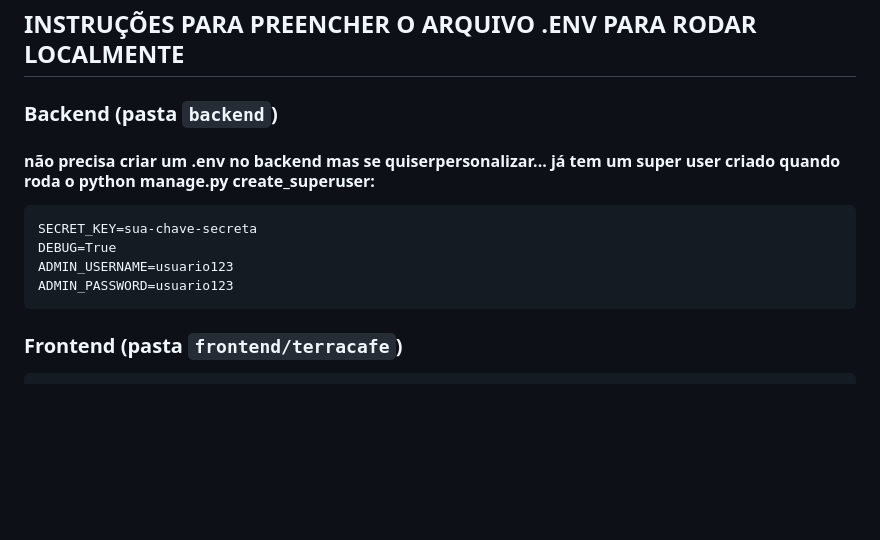
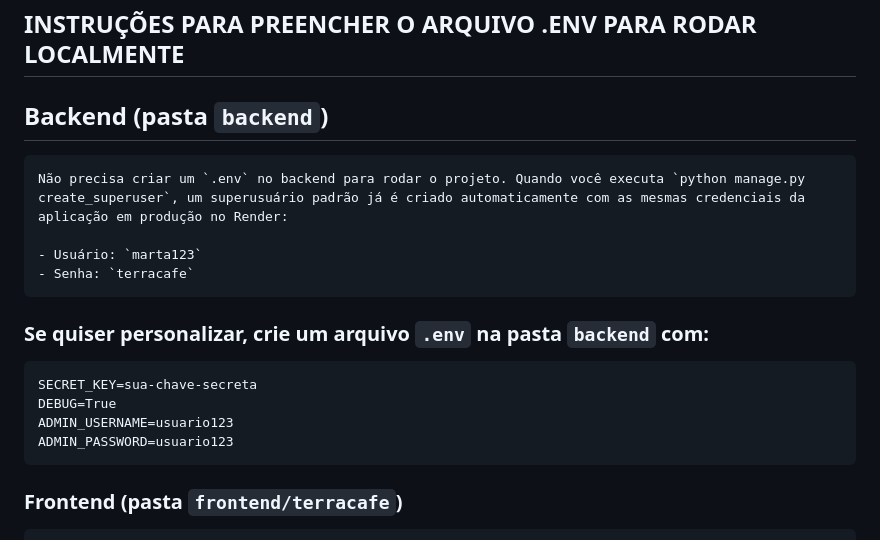
Before and after one commit to uriel-hapuq/terra-cafe, a Markdown page: README.md, the part around the change. GitHub-like rendering; blank space fills up the shorter version.

Commit message:
fix: fixed README.md admin instructions

```diff
--- a/README.md
+++ b/README.md
@@ -35,12 +35,18 @@ Sistema de gerenciamento de encomendas para o Café do Bairro da Dona Marta. Per
 
 ## INSTRUÇÕES PARA PREENCHER O ARQUIVO .ENV PARA RODAR LOCALMENTE
 
-### Backend (pasta `backend`)
-  #### não precisa criar um .env no backend mas se quiserpersonalizar... já tem um super user criado quando roda o python manage.py create_superuser:
+## Backend (pasta `backend`)
+    Não precisa criar um `.env` no backend para rodar o projeto. Quando você executa `python manage.py create_superuser`, um superusuário padrão já é criado automaticamente com as mesmas credenciais da aplicação em produção no Render:
+
+    - Usuário: `marta123`
+    - Senha: `terracafe`
+
+### Se quiser personalizar, crie um arquivo `.env` na pasta `backend` com:
     SECRET_KEY=sua-chave-secreta
     DEBUG=True
     ADMIN_USERNAME=usuario123
     ADMIN_PASSWORD=usuario123
+
 ### Frontend (pasta `frontend/terracafe`)
     VITE_API_URL=http://127.0.0.1:8000
 
```
